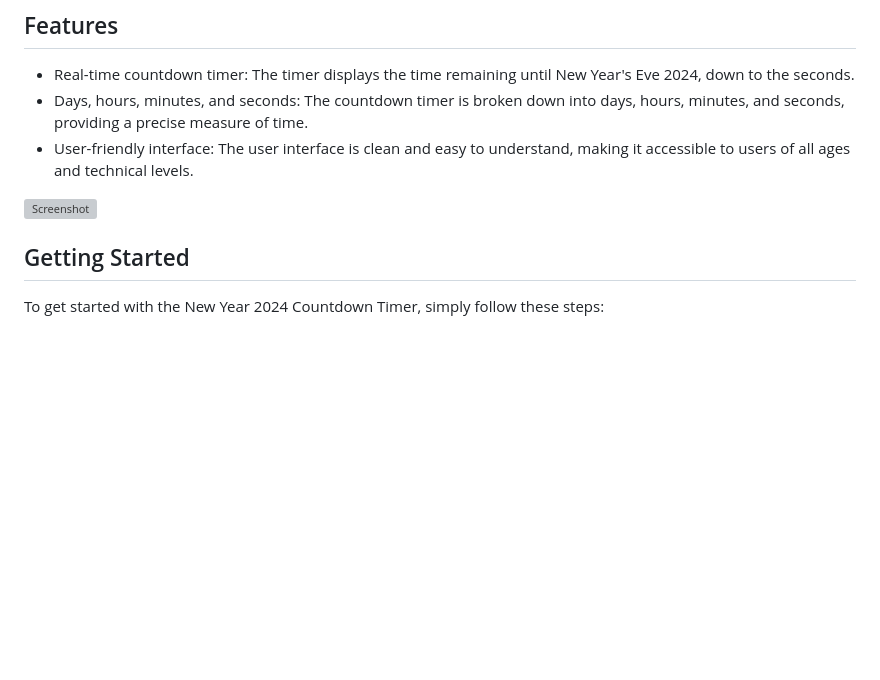
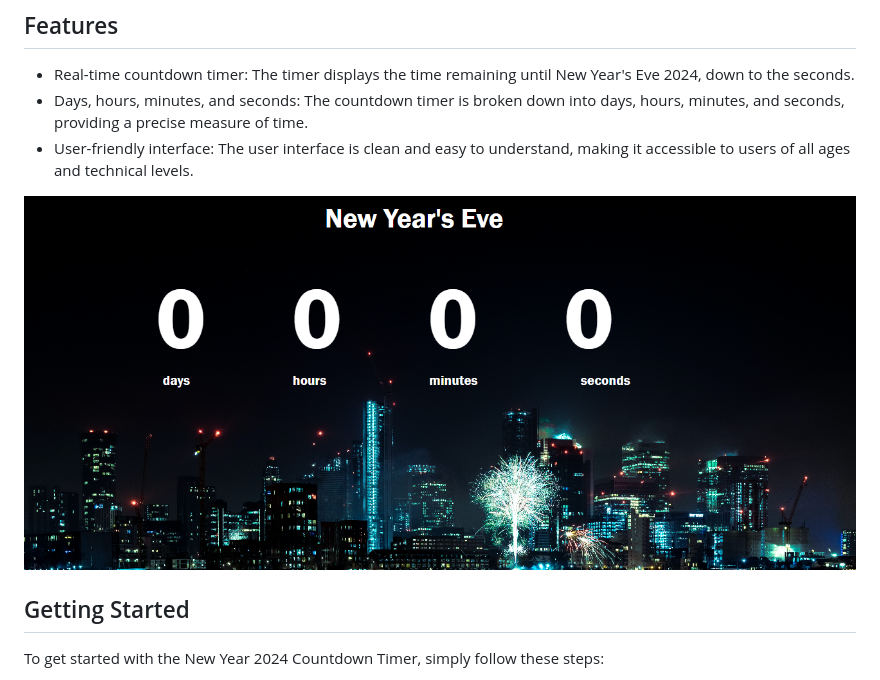
Before and after one commit to tyagiabhinav999/countdown-timer, a Markdown page: README.md, the part around the change. Drawn GitHub-style; pictures changed too: images/new-year.png (added); blank space fills up the shorter version; grey boxes are pictures that could not be loaded.

Commit message:
added screenshot to readme

```diff
--- a/README.md
+++ b/README.md
@@ -19,7 +19,7 @@ Welcome to the New Year 2024 Countdown Timer web page! This simple web applicati
 - Days, hours, minutes, and seconds: The countdown timer is broken down into days, hours, minutes, and seconds, providing a precise measure of time.
 - User-friendly interface: The user interface is clean and easy to understand, making it accessible to users of all ages and technical levels.
 
-![Screenshot](screenshot.png)
+![Screenshot](images/new-year.png)
 
 ## Getting Started
 
```
